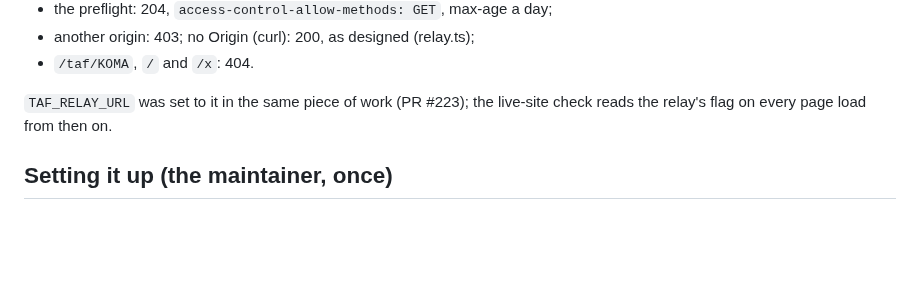
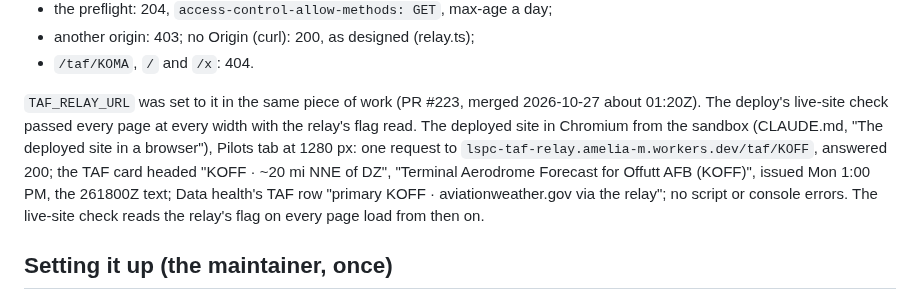
Before and after one commit to amelia-m/lspc-weather, a Markdown page: docs/taf-relay.md, the part around the change. Rendered like a GitHub page; blank space fills up the shorter version.

Commit message:
Docs: the relay seen working on the deployed site
Co-Authored-By: Claude Fable 5.1 <noreply@anthropic.com>
Claude-Session: https://claude.ai/code/session_01PwvQJS4FhUuPgRjZimqDac

```diff
--- a/docs/taf-relay.md
+++ b/docs/taf-relay.md
@@ -191,8 +191,17 @@ the intended route). From the sandbox, once
 - another origin: 403; no Origin (curl): 200, as designed (relay.ts);
 - `/taf/KOMA`, `/` and `/x`: 404.
 
-`TAF_RELAY_URL` was set to it in the same piece of work (PR #223); the
-live-site check reads the relay's flag on every page load from then on.
+`TAF_RELAY_URL` was set to it in the same piece of work (PR #223, merged
+2026-10-27 about 01:20Z). The deploy's live-site check passed every page
+at every width with the relay's flag read. The deployed site in
+Chromium from the sandbox (CLAUDE.md, "The deployed site in a browser"),
+Pilots tab at 1280 px: one request to
+`lspc-taf-relay.amelia-m.workers.dev/taf/KOFF`, answered 200; the TAF
+card headed "KOFF · ~20 mi NNE of DZ", "Terminal Aerodrome Forecast for
+Offutt AFB (KOFF)", issued Mon 1:00 PM, the 261800Z text; Data health's
+TAF row "primary KOFF · aviationweather.gov via the relay"; no script or
+console errors. The live-site check reads the relay's flag on every page
+load from then on.
 
 ## Setting it up (the maintainer, once)
 
```
